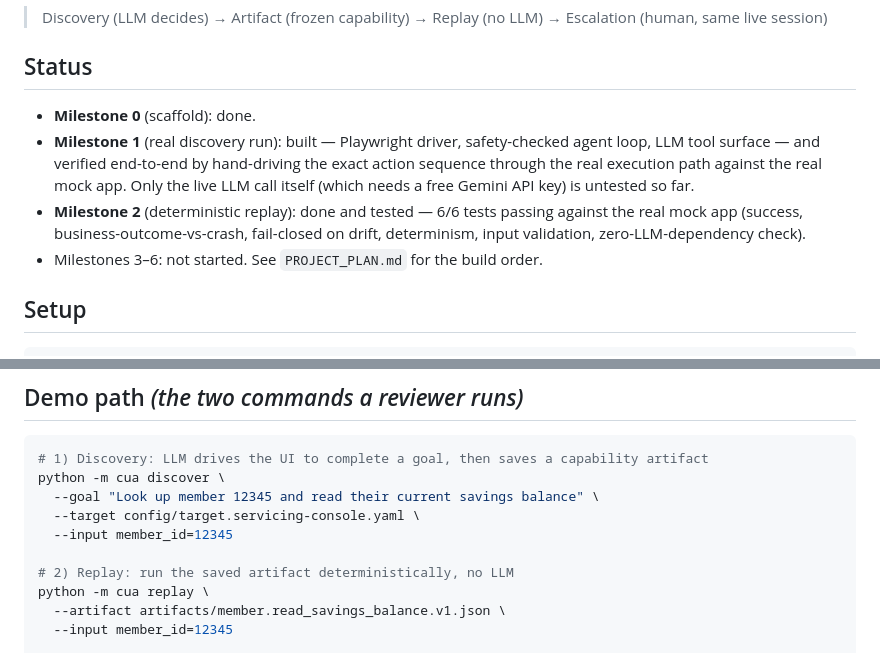
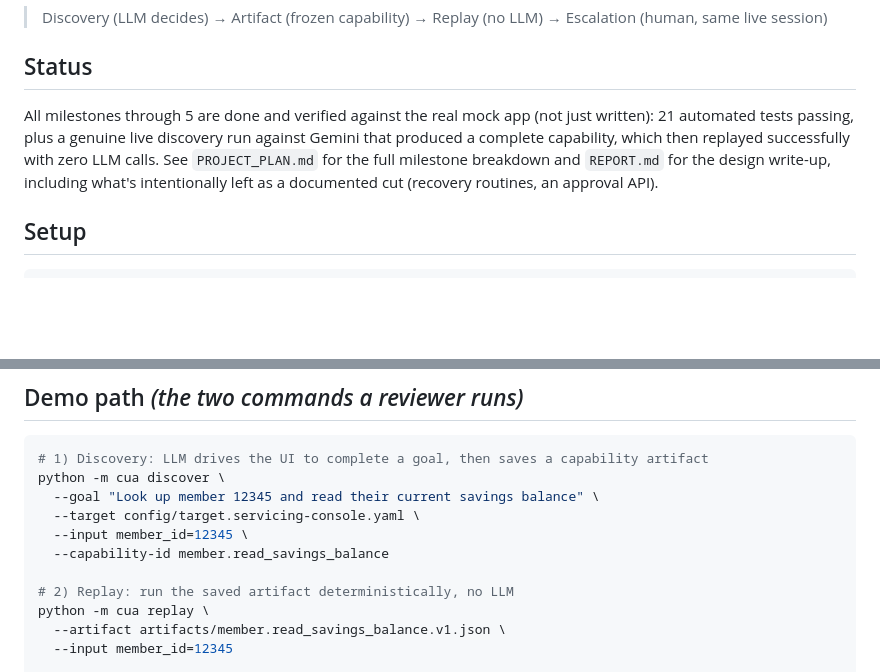
Before and after one commit to PremKumar-Narla/cua-automation, a Markdown page: README.md, 2 parts joined by grey strips. Rendered like a GitHub page; blank space fills up the shorter version.

Commit message:
Fix README: stale status claims and a demo-command filename mismatch
Status section still said the live LLM call was untested, written before that
was actually verified. Also, the discover demo command didn't pass
--capability-id, so it would save a different filename than what the very
next replay command in the same README expects -- a reviewer following the
commands as written would hit a file-not-found.

````diff
--- a/README.md
+++ b/README.md
@@ -8,15 +8,12 @@ takeover path and safety guardrails.
 > Discovery (LLM decides) → Artifact (frozen capability) → Replay (no LLM) → Escalation (human, same live session)
 
 ## Status
-- **Milestone 0** (scaffold): done.
-- **Milestone 1** (real discovery run): built — Playwright driver, safety-checked
-  agent loop, LLM tool surface — and verified end-to-end by hand-driving the exact
-  action sequence through the real execution path against the real mock app. Only
-  the live LLM call itself (which needs a free Gemini API key) is untested so far.
-- **Milestone 2** (deterministic replay): done and tested — 6/6 tests passing
-  against the real mock app (success, business-outcome-vs-crash, fail-closed on
-  drift, determinism, input validation, zero-LLM-dependency check).
-- Milestones 3–6: not started. See `PROJECT_PLAN.md` for the build order.
+All milestones through 5 are done and verified against the real mock app (not
+just written): 21 automated tests passing, plus a genuine live discovery run
+against Gemini that produced a complete capability, which then replayed
+successfully with zero LLM calls. See `PROJECT_PLAN.md` for the full milestone
+breakdown and `REPORT.md` for the design write-up, including what's
+intentionally left as a documented cut (recovery routines, an approval API).
 
 ## Setup
 ```bash
@@ -41,7 +38,8 @@ flask --app apps/mock_bank/app run     # serves the legacy-styled servicing cons
 python -m cua discover \
   --goal "Look up member 12345 and read their current savings balance" \
   --target config/target.servicing-console.yaml \
-  --input member_id=12345
+  --input member_id=12345 \
+  --capability-id member.read_savings_balance
 
 # 2) Replay: run the saved artifact deterministically, no LLM
 python -m cua replay \
````
